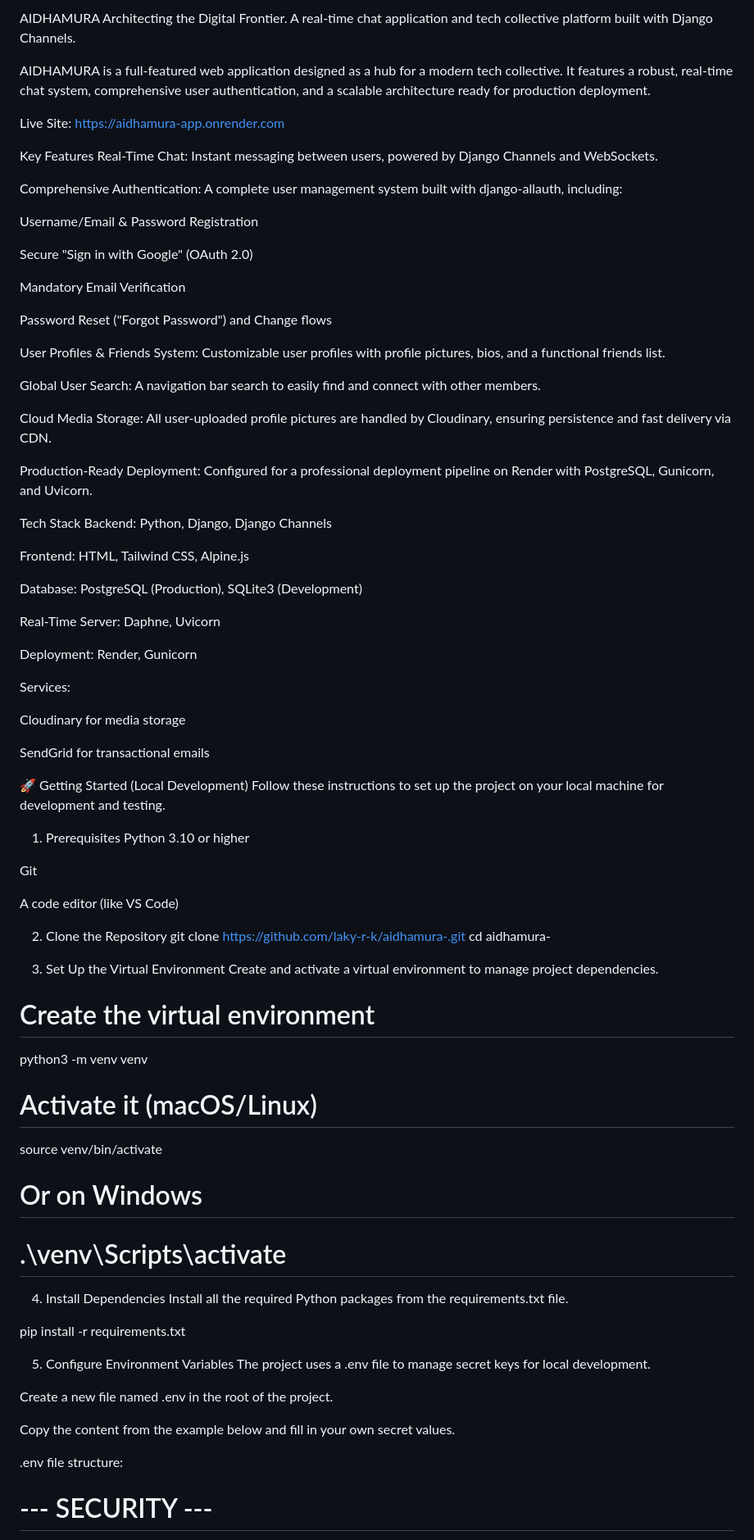
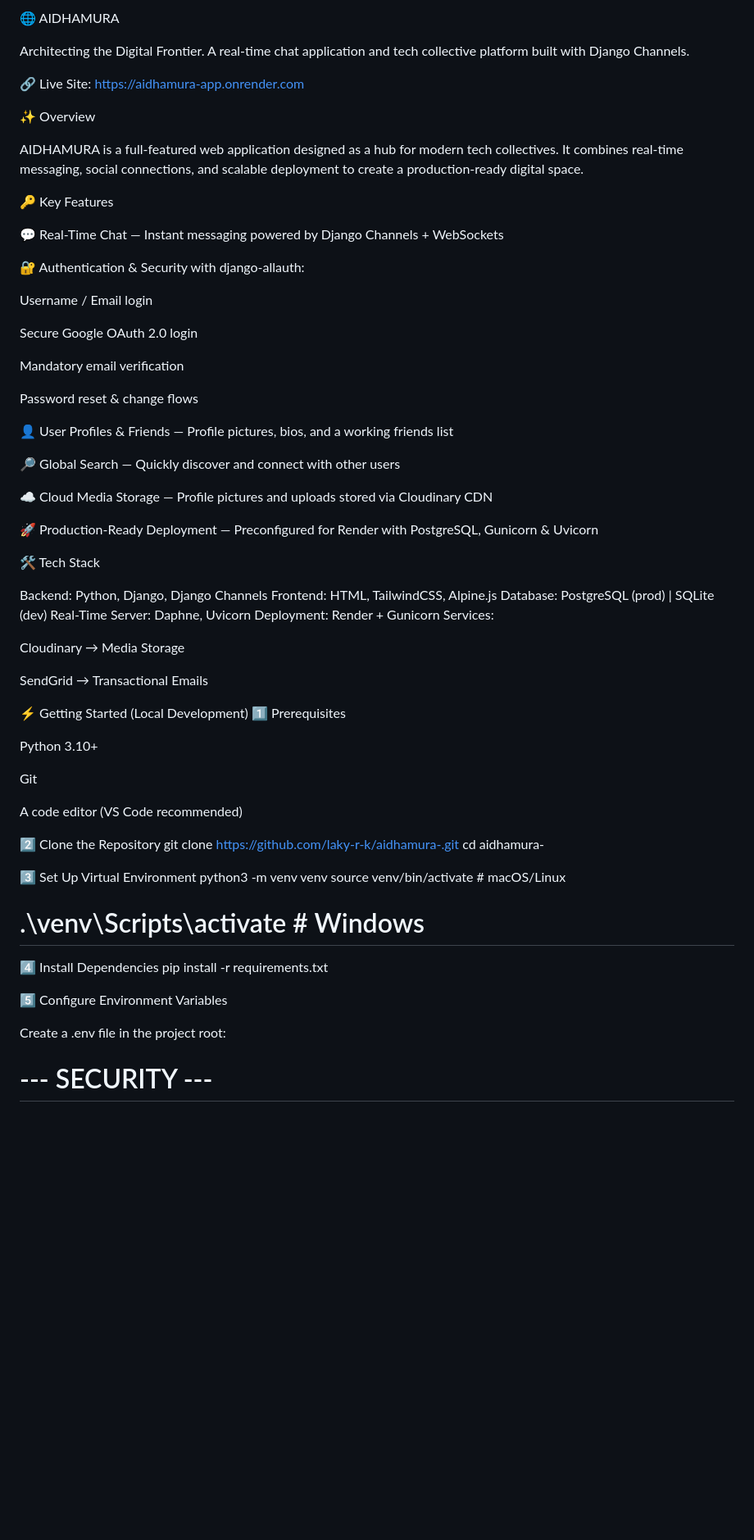
Before and after one commit to laky-r-k/aidhamura-, a Markdown page: README.md, the part around one of its changes. Shown at 82% size. Rendered like a GitHub page; blank space fills up the shorter version.

```diff
--- a/README.md
+++ b/README.md
@@ -1,86 +1,74 @@
-AIDHAMURA
-Architecting the Digital Frontier. A real-time chat application and tech collective platform built with Django Channels.
+🌐 AIDHAMURA
 
-AIDHAMURA is a full-featured web application designed as a hub for a modern tech collective. It features a robust, real-time chat system, comprehensive user authentication, and a scalable architecture ready for production deployment.
+Architecting the Digital Frontier.
+A real-time chat application and tech collective platform built with Django Channels.
 
-Live Site: https://aidhamura-app.onrender.com
+🔗 Live Site: https://aidhamura-app.onrender.com
 
-Key Features
-Real-Time Chat: Instant messaging between users, powered by Django Channels and WebSockets.
 
-Comprehensive Authentication: A complete user management system built with django-allauth, including:
+✨ Overview
 
-Username/Email & Password Registration
+AIDHAMURA is a full-featured web application designed as a hub for modern tech collectives.
+It combines real-time messaging, social connections, and scalable deployment to create a production-ready digital space.
 
-Secure "Sign in with Google" (OAuth 2.0)
+🔑 Key Features
 
-Mandatory Email Verification
+💬 Real-Time Chat — Instant messaging powered by Django Channels + WebSockets
 
-Password Reset ("Forgot Password") and Change flows
+🔐 Authentication & Security with django-allauth:
 
-User Profiles & Friends System: Customizable user profiles with profile pictures, bios, and a functional friends list.
+Username / Email login
 
-Global User Search: A navigation bar search to easily find and connect with other members.
+Secure Google OAuth 2.0 login
 
-Cloud Media Storage: All user-uploaded profile pictures are handled by Cloudinary, ensuring persistence and fast delivery via CDN.
+Mandatory email verification
 
-Production-Ready Deployment: Configured for a professional deployment pipeline on Render with PostgreSQL, Gunicorn, and Uvicorn.
+Password reset & change flows
 
-Tech Stack
+👤 User Profiles & Friends — Profile pictures, bios, and a working friends list
+
+🔎 Global Search — Quickly discover and connect with other users
+
+☁️ Cloud Media Storage — Profile pictures and uploads stored via Cloudinary CDN
+
+🚀 Production-Ready Deployment — Preconfigured for Render with PostgreSQL, Gunicorn & Uvicorn
+
+🛠️ Tech Stack
+
 Backend: Python, Django, Django Channels
-
-Frontend: HTML, Tailwind CSS, Alpine.js
-
-Database: PostgreSQL (Production), SQLite3 (Development)
-
+Frontend: HTML, TailwindCSS, Alpine.js
+Database: PostgreSQL (prod) | SQLite (dev)
 Real-Time Server: Daphne, Uvicorn
-
-Deployment: Render, Gunicorn
-
+Deployment: Render + Gunicorn
 Services:
 
-Cloudinary for media storage
+Cloudinary → Media Storage
 
-SendGrid for transactional emails
+SendGrid → Transactional Emails
 
-🚀 Getting Started (Local Development)
-Follow these instructions to set up the project on your local machine for development and testing.
+⚡ Getting Started (Local Development)
+1️⃣ Prerequisites
 
-1. Prerequisites
-Python 3.10 or higher
+Python 3.10+
 
 Git
 
-A code editor (like VS Code)
+A code editor (VS Code recommended)
 
-2. Clone the Repository
-git clone [https://github.com/laky-r-k/aidhamura-.git](https://github.com/laky-r-k/aidhamura-.git)
+2️⃣ Clone the Repository
+git clone https://github.com/laky-r-k/aidhamura-.git
 cd aidhamura-
 
-3. Set Up the Virtual Environment
-Create and activate a virtual environment to manage project dependencies.
+3️⃣ Set Up Virtual Environment
+python3 -m venv venv
+source venv/bin/activate   # macOS/Linux
+# .\venv\Scripts\activate  # Windows
 
-# Create the virtual environment
-python3 -m venv venv
-
-# Activate it (macOS/Linux)
-source venv/bin/activate
-
-# Or on Windows
-# .\venv\Scripts\activate
-
-4. Install Dependencies
-Install all the required Python packages from the requirements.txt file.
-
+4️⃣ Install Dependencies
 pip install -r requirements.txt
 
-5. Configure Environment Variables
-The project uses a .env file to manage secret keys for local development.
+5️⃣ Configure Environment Variables
 
-Create a new file named .env in the root of the project.
-
-Copy the content from the example below and fill in your own secret values.
-
-.env file structure:
+Create a .env file in the project root:
 
 # --- SECURITY ---
```
Also changed, not shown: other parts of README.md (+47 -28 lines).
